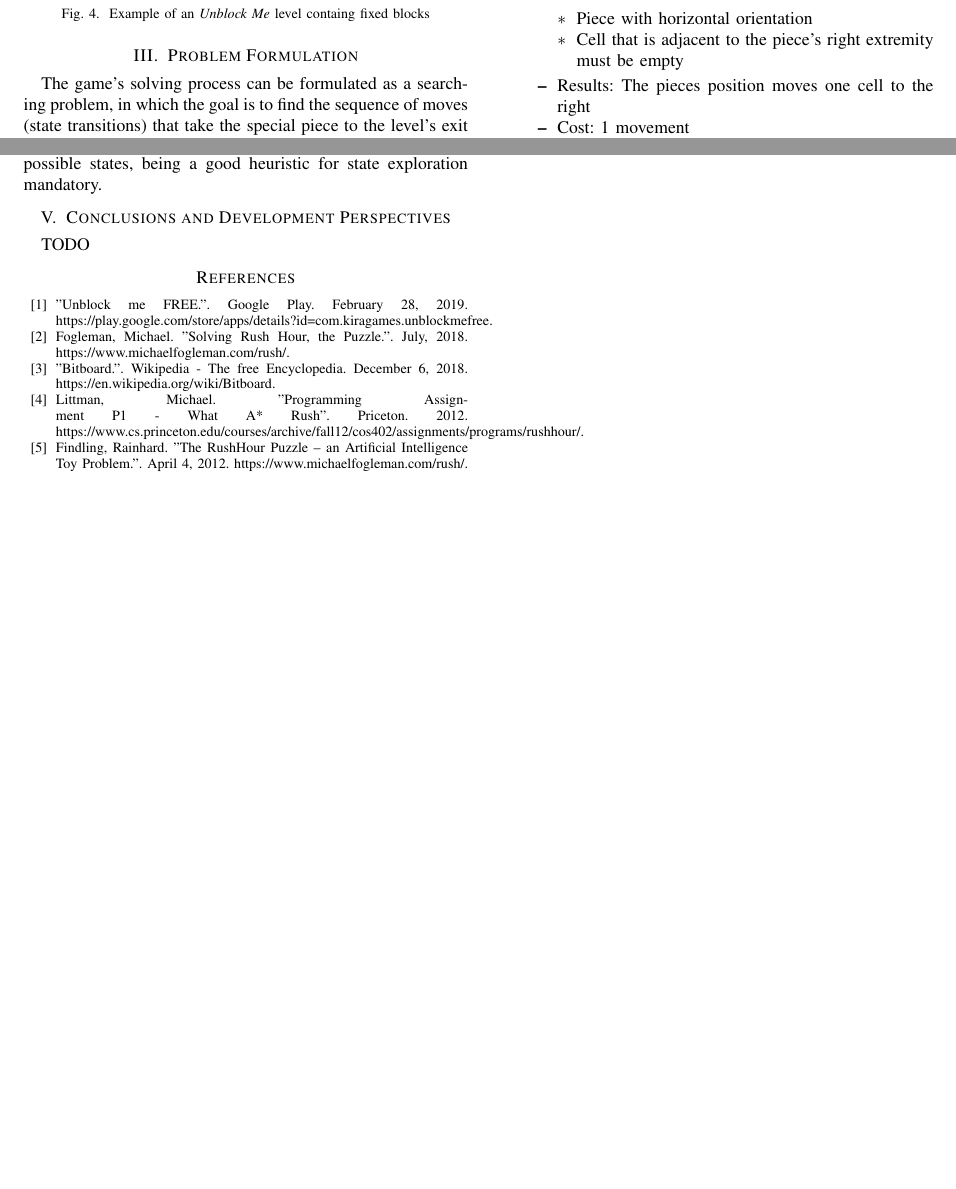
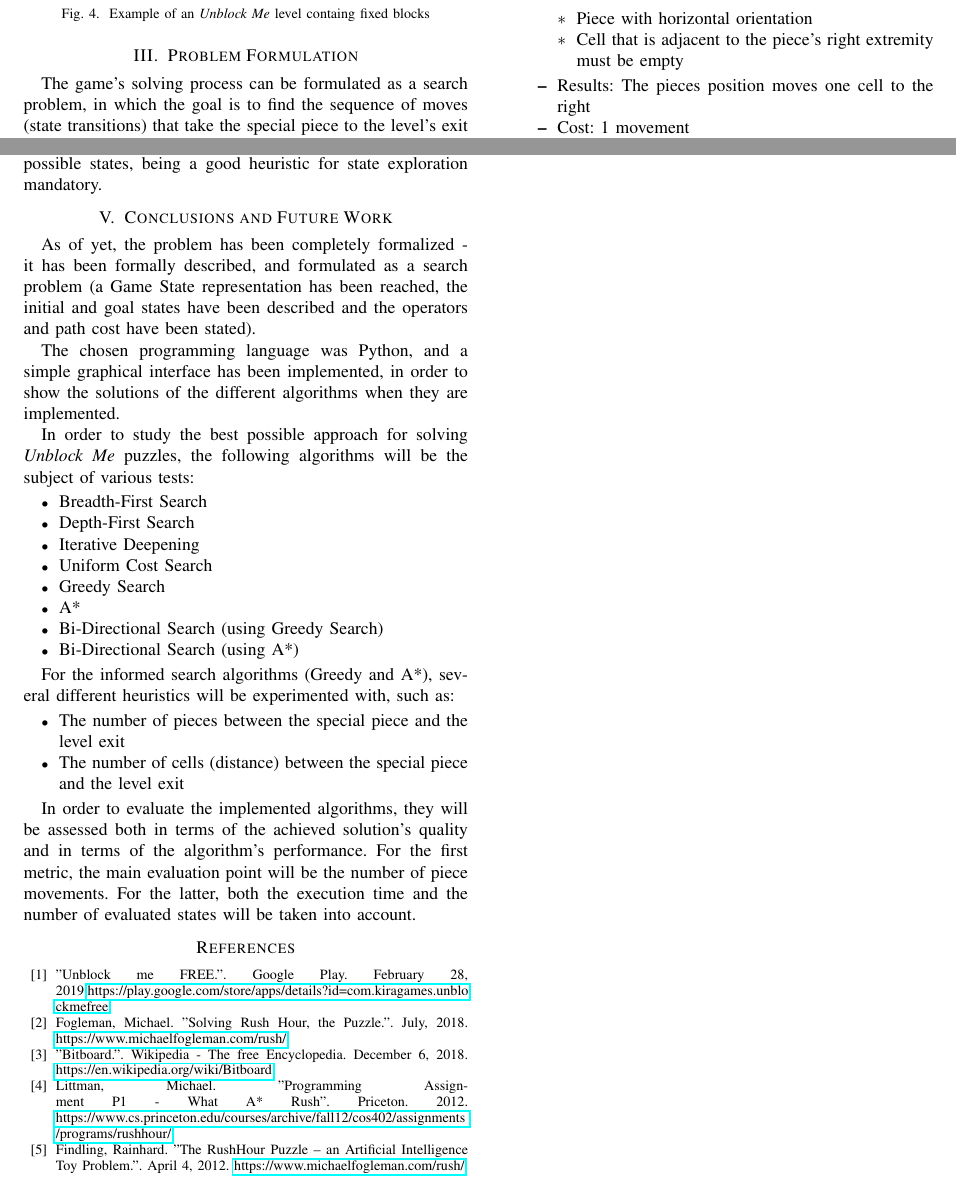
Before and after one commit to xRuiAlves/FEUP-IART, a LaTeX paper (reports/intermediate-delivery/report.tex): two parts of pages 2 and 3 of 3, joined at a grey line, cut so that both start at the same text, the shorter picture padded with empty space. Compiled offline with pdfLaTeX; a missing font is replaced by an installed copy or a similar font; a LaTeX package or settings file that is missing is left out.

Commit message:
Finished conclusion, abstract and introduction

```diff
--- a/reports/intermediate-delivery/report.tex
+++ b/reports/intermediate-delivery/report.tex
@@ -85,7 +84,7 @@ Some levels may even contain fixed blocks that can not be moved, representing ob
 \end{figure}
 
 \section{Problem Formulation}
-The game's solving process can be formulated as a searching problem, in which the goal is to find the sequence of moves (state transitions) that take the special piece to the level's exit door - the problem's goal state.
+The game's solving process can be formulated as a search problem, in which the goal is to find the sequence of moves (state transitions) that take the special piece to the level's exit door - the problem's goal state.
 
 \subsection{Game State Representation} \label{subsec:gr}
 
@@ -169,16 +168,40 @@ This game is also studied in the Computer Science MSc from the University of Pri
 
 Even though that the problem is not complex, the increasing of the board size quickly leads to a combinatorial explosion, being that a 6x6 board has over 27 billion possible states. Thus, it is not efficient to find a solution by exploring all the possible states, being a good heuristic for state exploration mandatory.
 
-\section{Conclusions and Development Perspectives}
-TODO
+\section{Conclusions and Future Work}
+% Adicionar links para as secções acima?
+As of yet, the problem has been completely formalized - it has been formally described, and formulated as a search problem (a Game State representation has been reached, the initial and goal states have been described and the operators and path cost have been stated).
+
+The chosen programming language was Python, and a simple graphical interface has been implemented, in order to show the solutions of the different algorithms when they are implemented.
+
+In order to study the best possible approach for solving \textit{Unblock Me} puzzles, the following algorithms will be the subject of various tests:
+\begin{itemize}
+    \item Breadth-First Search
+    \item Depth-First Search
+    \item Iterative Deepening
+    \item Uniform Cost Search
+    \item Greedy Search
+    \item A*
+    \item Bi-Directional Search (using Greedy Search)
+    \item Bi-Directional Search (using A*)
+\end{itemize}
+
+For the informed search algorithms (Greedy and A*), several different heuristics will be experimented with, such as:
+
+\begin{itemize}
+    \item The number of pieces between the special piece and the level exit
+    \item The number of cells (distance) between the special piece and the level exit
+\end{itemize}
+
+In order to evaluate the implemented algorithms, they will be assessed both in terms of the achieved solution's quality and in terms of the algorithm's performance. For the first metric, the main evaluation point will be the number of piece movements. For the latter, both the execution time and the number of evaluated states will be taken into account.
 
 \begin{thebibliography}{00}
 
-\bibitem{b1} "Unblock me FREE.". Google Play. February 28, 2019. https://play.google.com/store/apps/details?id=com.kiragames.unblockmefree.
-\bibitem{b2} Fogleman, Michael. "Solving Rush Hour, the Puzzle.". July, 2018. https://www.michaelfogleman.com/rush/.
-\bibitem{b3} "Bitboard.". Wikipedia - The free Encyclopedia. December 6, 2018. https://en.wikipedia.org/wiki/Bitboard.
-\bibitem{b4} Littman, Michael. "Programming Assignment P1 - What A* Rush". Priceton. 2012. https://www.cs.princeton.edu/courses/archive/fall12/cos402/assignments/programs/rushhour/.
-\bibitem{b5} Findling, Rainhard. "The RushHour Puzzle – an Artificial Intelligence Toy Problem.". April 4, 2012. https://www.michaelfogleman.com/rush/.
+\bibitem{b1} "Unblock me FREE.". Google Play. February 28, 2019.\href{https://play.google.com/store/apps/details?id=com.kiragames.unblockmefree}{https://play.google.com/store/apps/details?id=com.kiragames.unblo\\ckmefree}.
+\bibitem{b2} Fogleman, Michael. "Solving Rush Hour, the Puzzle.". July, 2018. \href{https://www.michaelfogleman.com/rush/}{https://www.michaelfogleman.com/rush/}.
+\bibitem{b3} "Bitboard.". Wikipedia - The free Encyclopedia. December 6, 2018. \href{https://en.wikipedia.org/wiki/Bitboard}{https://en.wikipedia.org/wiki/Bitboard}.
+\bibitem{b4} Littman, Michael. "Programming Assignment P1 - What A* Rush". Priceton. 2012. \href{https://www.cs.princeton.edu/courses/archive/fall12/cos402/assignments/programs/rushhour/}{https://www.cs.princeton.edu/courses/archive/fall12/cos402/assignments\\/programs/rushhour/}.
+\bibitem{b5} Findling, Rainhard. "The RushHour Puzzle – an Artificial Intelligence Toy Problem.". April 4, 2012. \href{https://www.michaelfogleman.com/rush/}{https://www.michaelfogleman.com/rush/}.
 \end{thebibliography}
 
 \end{document}
```
Also changed, not shown: reports/intermediate-delivery/report.pdf, reports/intermediate-delivery/report.tex (5 more changed lines).
